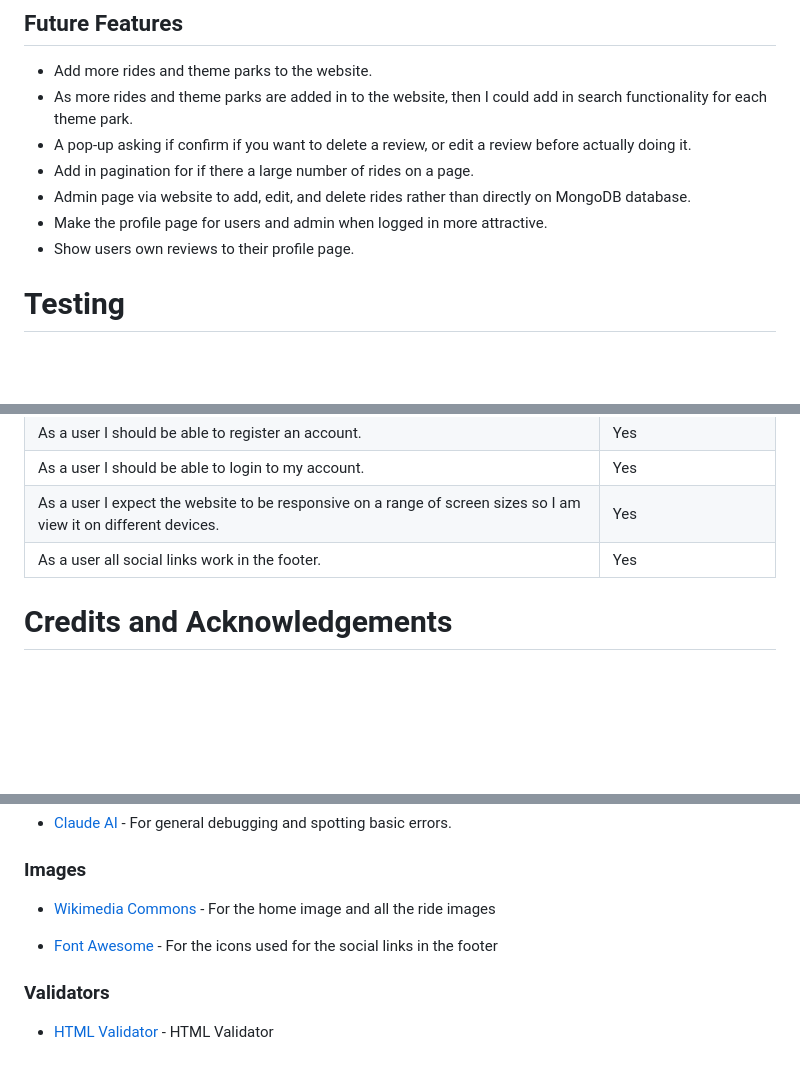
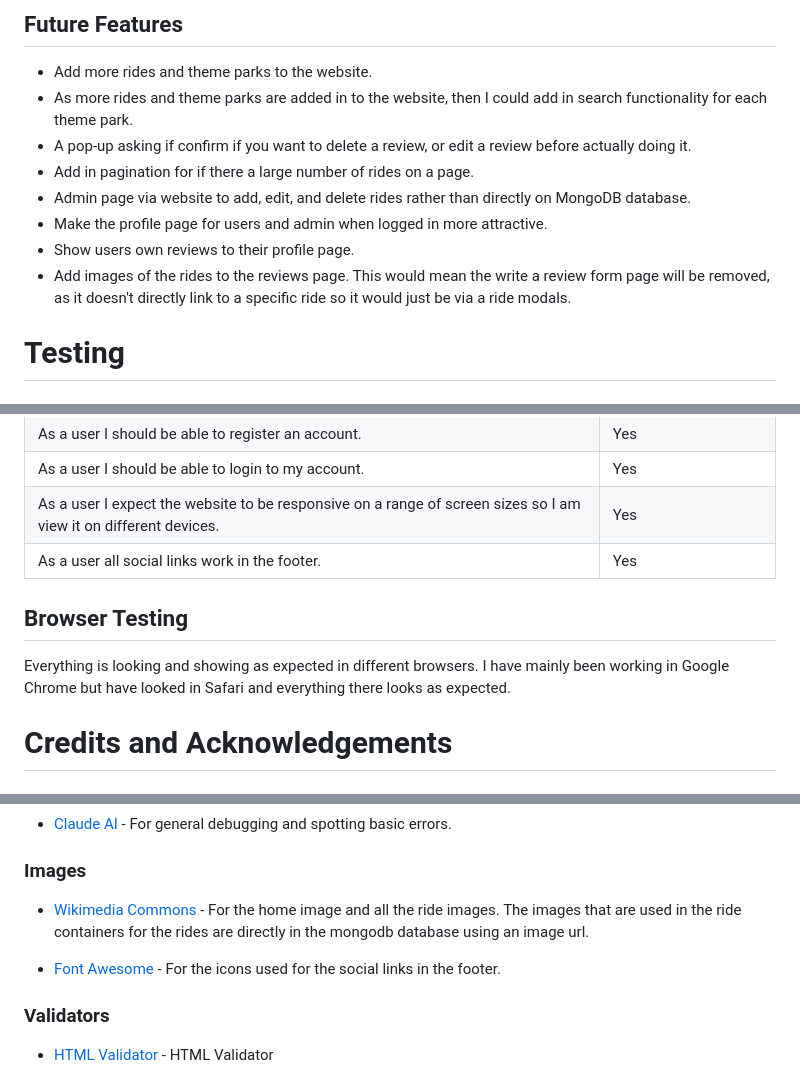
Before and after one commit to hannahro15/Theme-park-reviews-site, a Markdown page: README.md, 3 parts joined by grey strips. GitHub-like rendering; blank space fills up the shorter version.

Commit message:
Final tweaks to readme

```diff
--- a/README.md
+++ b/README.md
@@ -203,6 +203,7 @@ This is the footer that contains the logo and the social links.
 - Admin page via website to add, edit, and delete rides rather than directly on MongoDB database.
 - Make the profile page for users and admin when logged in more attractive.
 - Show users own reviews to their profile page.
+- Add images of the rides to the reviews page. This would mean the write a review form page will be removed, as it doesn't directly link to a specific ride so it would just be via a ride modals.
 
 # Testing
 
@@ -363,6 +365,10 @@ I have screenshots of my final lighthouse scores after editing things that have
 | As a user I expect the website to be responsive on a range of screen sizes so I am view it on different devices. | Yes |
 | As a user all social links work in the footer. | Yes |
 
+## Browser Testing
+
+Everything is looking and showing as expected in different browsers. I have mainly been working in Google Chrome but have looked in Safari and everything there looks as expected.
+
 # Credits and Acknowledgements
 
 ## Credits
@@ -393,9 +399,9 @@ I have screenshots of my final lighthouse scores after editing things that have
 
 ### Images
 
-* [Wikimedia Commons](https://commons.wikimedia.org/wiki/Category:Images) - For the home image and all the ride images
+* [Wikimedia Commons](https://commons.wikimedia.org/wiki/Category:Images) - For the home image and all the ride images. The images that are used in the ride containers for the rides are directly in the mongodb database using an image url.
 
-* [Font Awesome](https://fontawesome.com/icons) - For the icons used for the social links in the footer
+* [Font Awesome](https://fontawesome.com/icons) - For the icons used for the social links in the footer.
 
 ### Validators
 
```
Also changed, not shown: other parts of README.md (+3 -0 lines).
